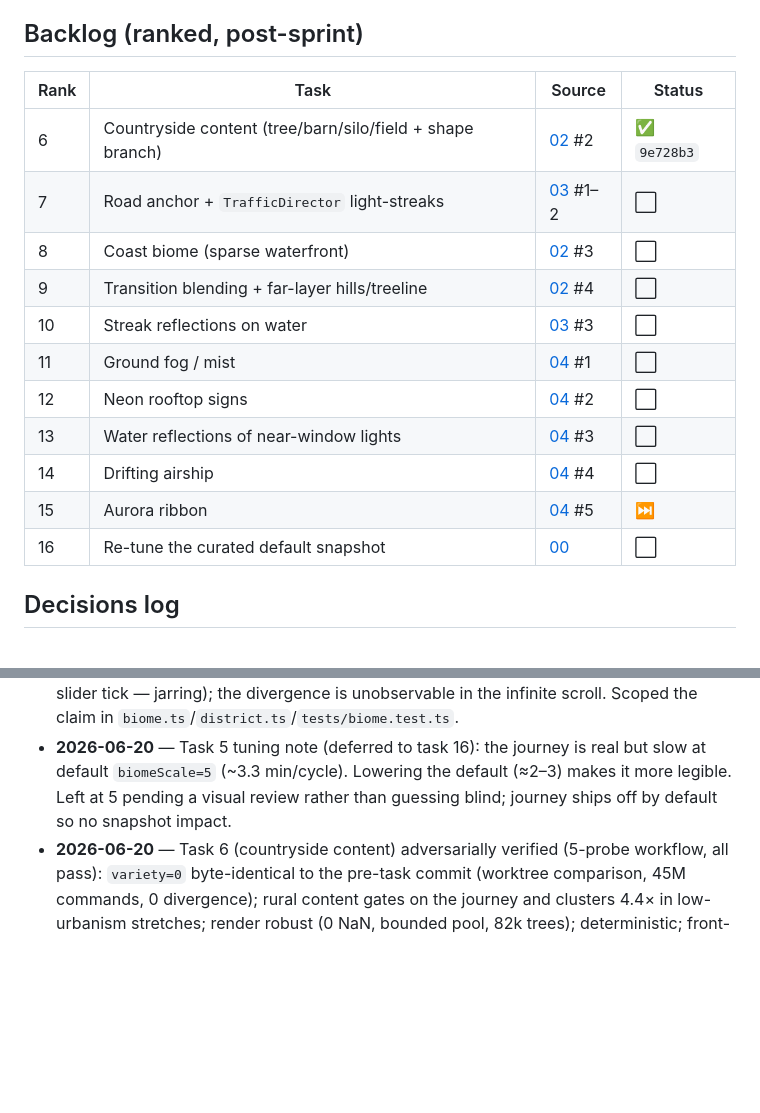
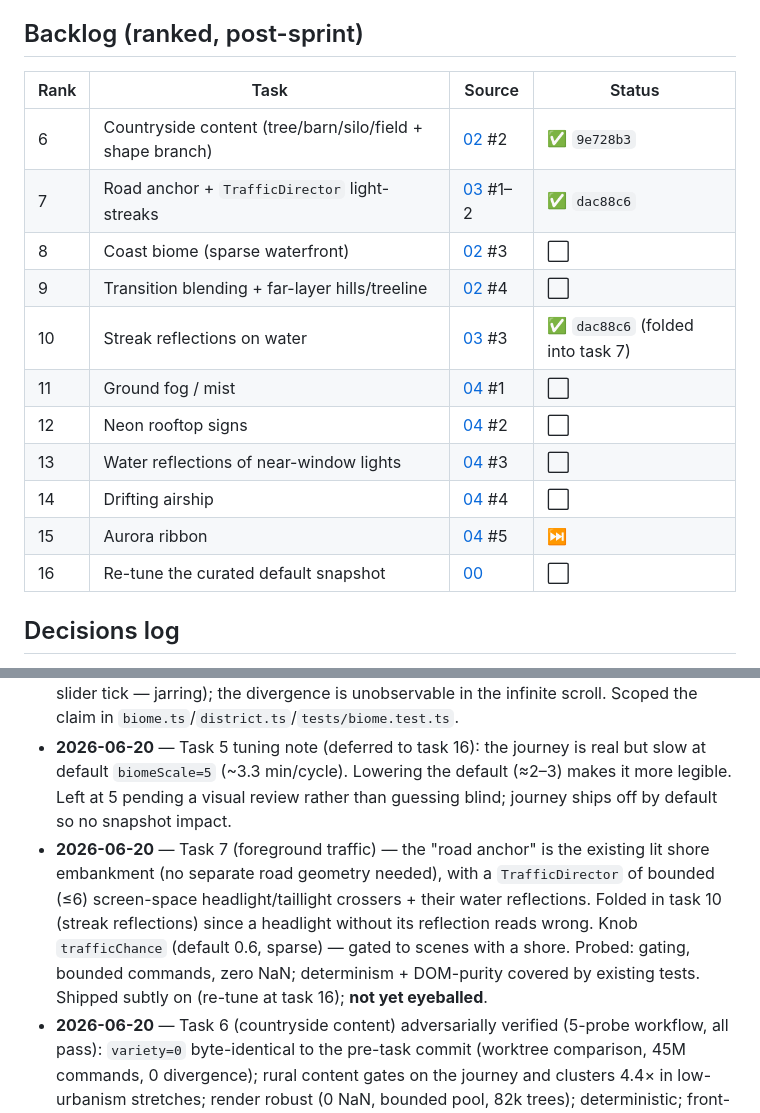
Before and after one commit to marianmeres/cityscape, a Markdown page: docs/visual-overhaul/PROGRESS.md, 2 parts joined by grey strips. Rendered like a GitHub page; blank space fills up the shorter version.

Commit message:
docs(visual-overhaul): tick tasks 7 + 10 (foreground traffic)
Co-Authored-By: Claude Opus 4.8 <noreply@anthropic.com>

```diff
--- a/docs/visual-overhaul/PROGRESS.md
+++ b/docs/visual-overhaul/PROGRESS.md
@@ -25,19 +25,19 @@ Branch: `visual-overhaul`
 
 ## Backlog (ranked, post-sprint)
 
-| Rank | Task                                                      | Source                             | Status       |
-| ---- | --------------------------------------------------------- | ---------------------------------- | ------------ |
-| 6    | Countryside content (tree/barn/silo/field + shape branch) | [02](./02-biome-journey.md) #2     | ✅ `9e728b3` |
-| 7    | Road anchor + `TrafficDirector` light-streaks             | [03](./03-foreground-life.md) #1–2 | ⬜           |
-| 8    | Coast biome (sparse waterfront)                           | [02](./02-biome-journey.md) #3     | ⬜           |
-| 9    | Transition blending + far-layer hills/treeline            | [02](./02-biome-journey.md) #4     | ⬜           |
-| 10   | Streak reflections on water                               | [03](./03-foreground-life.md) #3   | ⬜           |
-| 11   | Ground fog / mist                                         | [04](./04-atmosphere-polish.md) #1 | ⬜           |
-| 12   | Neon rooftop signs                                        | [04](./04-atmosphere-polish.md) #2 | ⬜           |
-| 13   | Water reflections of near-window lights                   | [04](./04-atmosphere-polish.md) #3 | ⬜           |
-| 14   | Drifting airship                                          | [04](./04-atmosphere-polish.md) #4 | ⬜           |
-| 15   | Aurora ribbon                                             | [04](./04-atmosphere-polish.md) #5 | ⏭️           |
-| 16   | Re-tune the curated default snapshot                      | [00](./00-overview-and-roadmap.md) | ⬜           |
+| Rank | Task                                                      | Source                             | Status                            |
+| ---- | --------------------------------------------------------- | ---------------------------------- | --------------------------------- |
+| 6    | Countryside content (tree/barn/silo/field + shape branch) | [02](./02-biome-journey.md) #2     | ✅ `9e728b3`                      |
+| 7    | Road anchor + `TrafficDirector` light-streaks             | [03](./03-foreground-life.md) #1–2 | ✅ `dac88c6`                      |
+| 8    | Coast biome (sparse waterfront)                           | [02](./02-biome-journey.md) #3     | ⬜                                |
+| 9    | Transition blending + far-layer hills/treeline            | [02](./02-biome-journey.md) #4     | ⬜                                |
+| 10   | Streak reflections on water                               | [03](./03-foreground-life.md) #3   | ✅ `dac88c6` (folded into task 7) |
+| 11   | Ground fog / mist                                         | [04](./04-atmosphere-polish.md) #1 | ⬜                                |
+| 12   | Neon rooftop signs                                        | [04](./04-atmosphere-polish.md) #2 | ⬜                                |
+| 13   | Water reflections of near-window lights                   | [04](./04-atmosphere-polish.md) #3 | ⬜                                |
+| 14   | Drifting airship                                          | [04](./04-atmosphere-polish.md) #4 | ⬜                                |
+| 15   | Aurora ribbon                                             | [04](./04-atmosphere-polish.md) #5 | ⏭️                                |
+| 16   | Re-tune the curated default snapshot                      | [00](./00-overview-and-roadmap.md) | ⬜                                |
 
 ## Decisions log
 
@@ -52,6 +52,7 @@ Branch: `visual-overhaul`
 - **2026-06-20** — Fixed a **pre-existing** starfield bug found during sprint review: stars were confined to a 1600px tile, leaving viewports wider than 1600 bare on the right. Now tiles across the full width; regression test in `tests/starfield.test.ts`. (Not a planned task; unrelated to the quick-wins changes.)
 - **2026-06-20** — Task 5 adversarially verified (6-probe workflow): determinism (journey on), cross-layer coherence, reverse-scroll/extreme-knob bounding, live-knobs-not-structural, and visible macro structure all **pass**. One finding accepted-by-design: `biomeVariety` drives a _stateful_ FSM, so a live `0→1→0` slider round-trip does **not** restore the exact untouched-seed city (only construction/permalink loads are byte-exact). Chose to **document** rather than make the knob structural (which would rebuild the world on every slider tick — jarring); the divergence is unobservable in the infinite scroll. Scoped the claim in `biome.ts`/`district.ts`/`tests/biome.test.ts`.
 - **2026-06-20** — Task 5 tuning note (deferred to task 16): the journey is real but slow at default `biomeScale=5` (~3.3 min/cycle). Lowering the default (≈2–3) makes it more legible. Left at 5 pending a visual review rather than guessing blind; journey ships off by default so no snapshot impact.
+- **2026-06-20** — Task 7 (foreground traffic) — the "road anchor" is the existing lit shore embankment (no separate road geometry needed), with a `TrafficDirector` of bounded (≤6) screen-space headlight/taillight crossers + their water reflections. Folded in task 10 (streak reflections) since a headlight without its reflection reads wrong. Knob `trafficChance` (default 0.6, sparse) — gated to scenes with a shore. Probed: gating, bounded commands, zero NaN; determinism + DOM-purity covered by existing tests. Shipped subtly on (re-tune at task 16); **not yet eyeballed**.
 - **2026-06-20** — Task 6 (countryside content) adversarially verified (5-probe workflow, all pass): `variety=0` byte-identical to the pre-task commit (worktree comparison, 45M commands, 0 divergence); rural content gates on the journey and clusters 4.4× in low-urbanism stretches; render robust (0 NaN, bounded pool, 82k trees); deterministic; front-layer exclusion intact. `countryside` kept out of all base `next` lists, reached only via `BIOME_SUCCESSORS` at variety>0. Rural shape geometry (tree/barn/silo) is correctness-verified but **not yet eyeballed** — flag for the next visual review.
 
 ## How to resume (for a fresh conversation)
```
Also changed, not shown: docs/visual-overhaul/03-foreground-life.md (+13 -7 lines).
